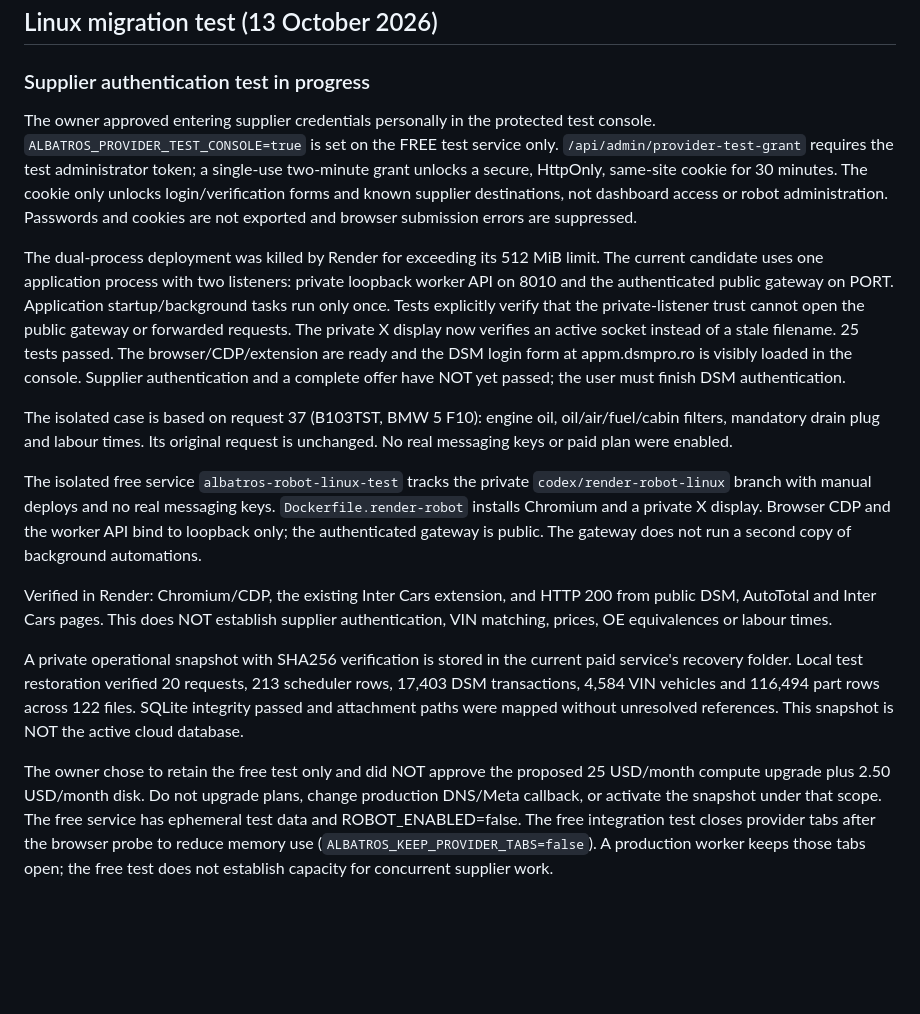
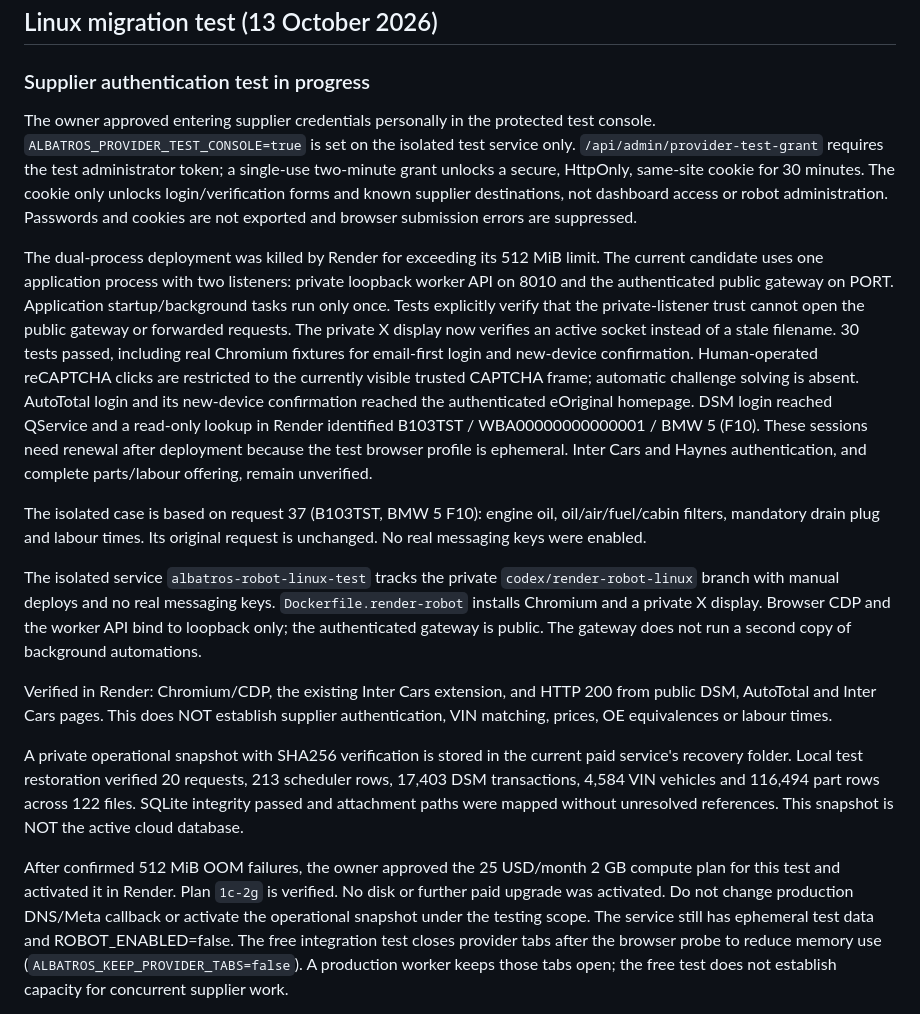
Before and after one commit to servicealbatros/AlbatrosWeb, a Markdown page: RENDER_DEPLOYMENT.md, the part around the change. Rendered like a GitHub page; blank space fills up the shorter version.

Commit message:
Document 2 GB test approval and verified DSM and AutoTotal login

```diff
--- a/RENDER_DEPLOYMENT.md
+++ b/RENDER_DEPLOYMENT.md
@@ -7,7 +7,7 @@ Render website and authenticated reception are deployed. The current operational
 ### Supplier authentication test in progress
 
 The owner approved entering supplier credentials personally in the protected
-test console. `ALBATROS_PROVIDER_TEST_CONSOLE=true` is set on the FREE test
+test console. `ALBATROS_PROVIDER_TEST_CONSOLE=true` is set on the isolated test
 service only. `/api/admin/provider-test-grant` requires the test administrator
 token; a single-use two-minute grant unlocks a secure, HttpOnly, same-site cookie
 for 30 minutes. The cookie only unlocks login/verification forms and known
@@ -20,15 +20,20 @@ private loopback worker API on 8010 and the authenticated public gateway on PORT
 Application startup/background tasks run only once. Tests explicitly verify that
 the private-listener trust cannot open the public gateway or forwarded requests.
 The private X display now verifies an active socket instead of a stale filename.
-25 tests passed. The browser/CDP/extension are ready and the DSM login form at
-appm.dsmpro.ro is visibly loaded in the console. Supplier authentication and a
-complete offer have NOT yet passed; the user must finish DSM authentication.
+30 tests passed, including real Chromium fixtures for email-first login and
+new-device confirmation. Human-operated reCAPTCHA clicks are restricted to the
+currently visible trusted CAPTCHA frame; automatic challenge solving is absent.
+AutoTotal login and its new-device confirmation reached the authenticated
+eOriginal homepage. DSM login reached QService and a read-only lookup in Render
+identified B103TST / WBA00000000000001 / BMW 5 (F10). These sessions need renewal
+after deployment because the test browser profile is ephemeral. Inter Cars and
+Haynes authentication, and complete parts/labour offering, remain unverified.
 
 The isolated case is based on request 37 (B103TST, BMW 5 F10): engine oil,
 oil/air/fuel/cabin filters, mandatory drain plug and labour times. Its original
-request is unchanged. No real messaging keys or paid plan were enabled.
+request is unchanged. No real messaging keys were enabled.
 
-The isolated free service `albatros-robot-linux-test` tracks the private
+The isolated service `albatros-robot-linux-test` tracks the private
 `codex/render-robot-linux` branch with manual deploys and no real messaging keys.
 `Dockerfile.render-robot` installs Chromium and a private X display. Browser CDP
 and the worker API bind to loopback only; the authenticated gateway is public.
@@ -44,10 +49,11 @@ paid service's recovery folder. Local test restoration verified 20 requests,
 rows across 122 files. SQLite integrity passed and attachment paths were mapped
 without unresolved references. This snapshot is NOT the active cloud database.
 
-The owner chose to retain the free test only and did NOT approve the proposed
-25 USD/month compute upgrade plus 2.50 USD/month disk. Do not upgrade plans,
-change production DNS/Meta callback, or activate the snapshot under that scope.
-The free service has ephemeral test data and ROBOT_ENABLED=false.
+After confirmed 512 MiB OOM failures, the owner approved the 25 USD/month 2 GB
+compute plan for this test and activated it in Render. Plan `1c-2g` is verified.
+No disk or further paid upgrade was activated. Do not change production
+DNS/Meta callback or activate the operational snapshot under the testing scope.
+The service still has ephemeral test data and ROBOT_ENABLED=false.
 The free integration test closes provider tabs after the browser probe to reduce
 memory use (`ALBATROS_KEEP_PROVIDER_TABS=false`). A production worker keeps those
 tabs open; the free test does not establish capacity for concurrent supplier work.
```
